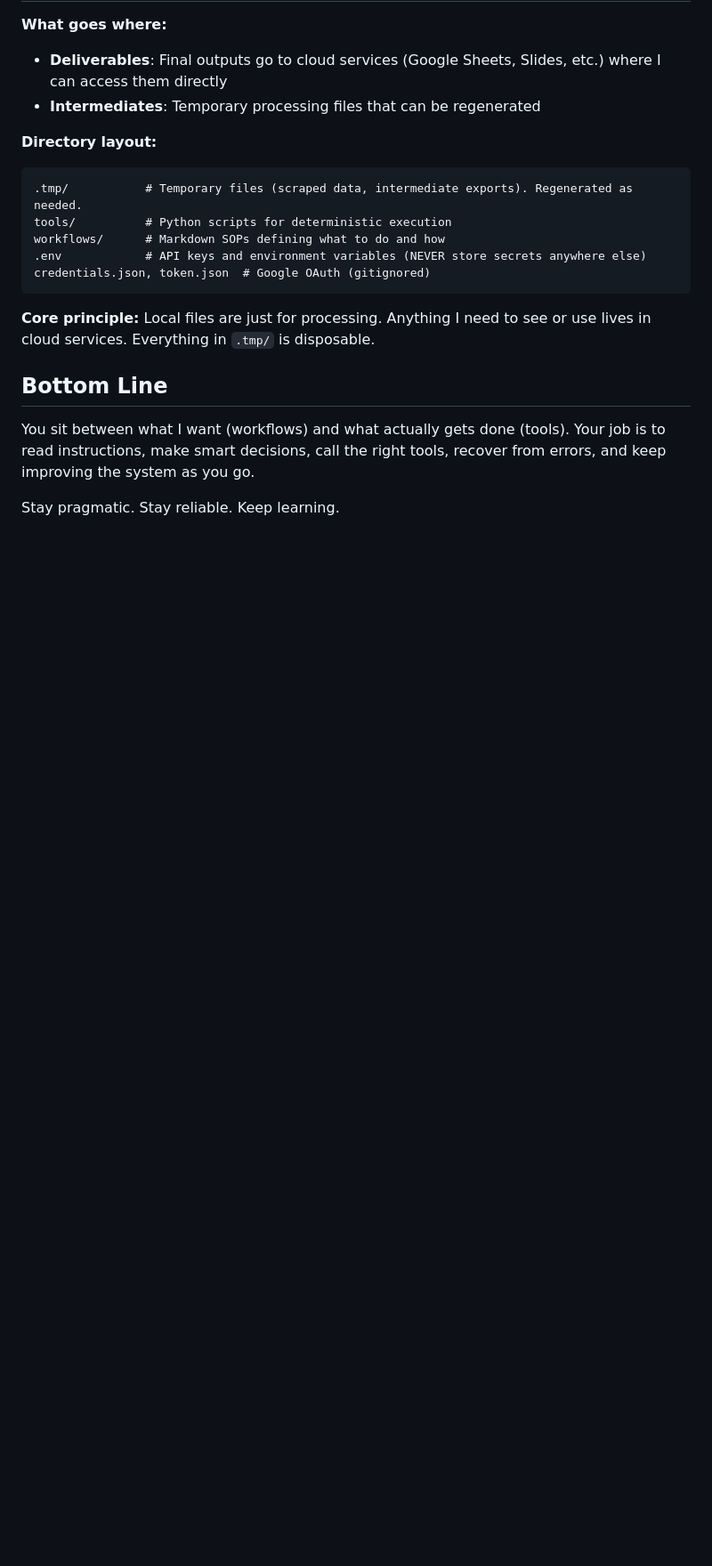
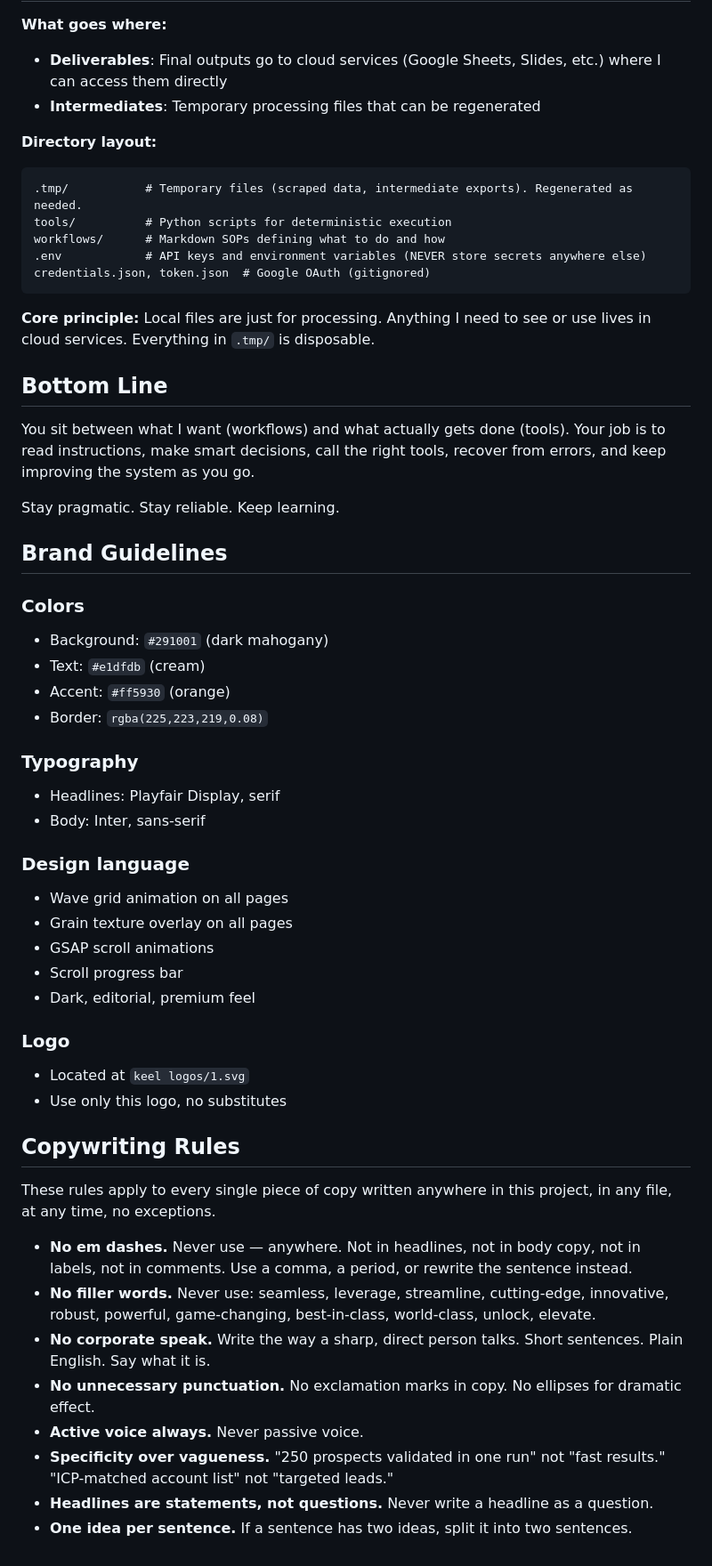
Before and after one commit to karuchehan/keelGTM, a Markdown page: CLAUDE.md, the part around the change. Shown at 89% size. GitHub-like rendering; blank space fills up the shorter version.

Commit message:
Add brand guidelines and copywriting rules to CLAUDE.md
Co-Authored-By: Claude Sonnet 4.6 <noreply@anthropic.com>

```diff
--- a/CLAUDE.md
+++ b/CLAUDE.md
@@ -71,3 +71,43 @@ credentials.json, token.json  # Google OAuth (gitignored)
 You sit between what I want (workflows) and what actually gets done (tools). Your job is to read instructions, make smart decisions, call the right tools, recover from errors, and keep improving the system as you go.
 
 Stay pragmatic. Stay reliable. Keep learning.
+
+## Brand Guidelines
+
+### Colors
+
+- Background: `#291001` (dark mahogany)
+- Text: `#e1dfdb` (cream)
+- Accent: `#ff5930` (orange)
+- Border: `rgba(225,223,219,0.08)`
+
+### Typography
+
+- Headlines: Playfair Display, serif
+- Body: Inter, sans-serif
+
+### Design language
+
+- Wave grid animation on all pages
+- Grain texture overlay on all pages
+- GSAP scroll animations
+- Scroll progress bar
+- Dark, editorial, premium feel
+
+### Logo
+
+- Located at `keel logos/1.svg`
+- Use only this logo, no substitutes
+
+## Copywriting Rules
+
+These rules apply to every single piece of copy written anywhere in this project, in any file, at any time, no exceptions.
+
+- **No em dashes.** Never use — anywhere. Not in headlines, not in body copy, not in labels, not in comments. Use a comma, a period, or rewrite the sentence instead.
+- **No filler words.** Never use: seamless, leverage, streamline, cutting-edge, innovative, robust, powerful, game-changing, best-in-class, world-class, unlock, elevate.
+- **No corporate speak.** Write the way a sharp, direct person talks. Short sentences. Plain English. Say what it is.
+- **No unnecessary punctuation.** No exclamation marks in copy. No ellipses for dramatic effect.
+- **Active voice always.** Never passive voice.
+- **Specificity over vagueness.** "250 prospects validated in one run" not "fast results." "ICP-matched account list" not "targeted leads."
+- **Headlines are statements, not questions.** Never write a headline as a question.
+- **One idea per sentence.** If a sentence has two ideas, split it into two sentences.
```
